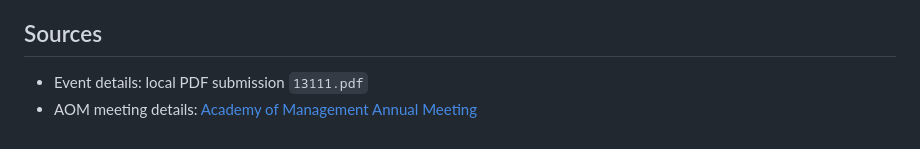
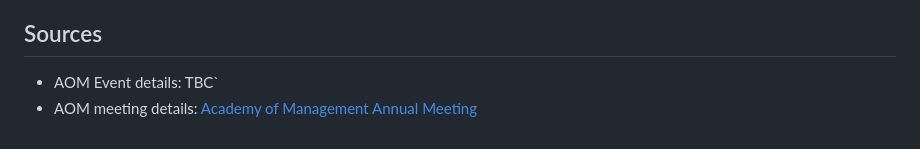
Before and after one commit to enricoforti/rw2026, a Markdown page: README.md, the part around the change. Drawn GitHub-style.

```diff
--- a/README.md
+++ b/README.md
@@ -43,5 +43,5 @@ Ideas generated during the PDW belong to the participants who developed them. Wh
 
 ## Sources
 
-- Event details: local PDF submission `13111.pdf`
+- AOM Event details: TBC`
 - AOM meeting details: [Academy of Management Annual Meeting](https://www.aom.org/events/annual-meeting/)
```
